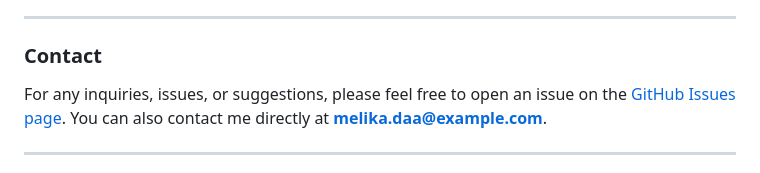
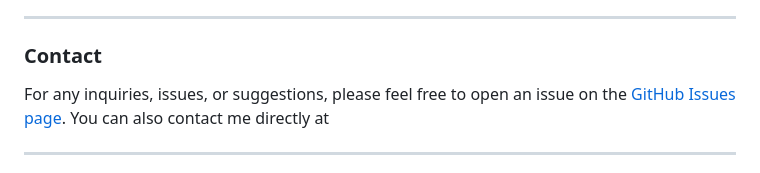
Before and after one commit to melikaDaa/RealEstate-CleanArchitecture, a Markdown page: README.md, the part around the change. Rendered like a GitHub page.

```diff
--- a/README.md
+++ b/README.md
@@ -127,7 +127,7 @@ This project is licensed under the MIT License - see the [LICENSE](LICENSE) file
 
 ### **Contact**
 
-For any inquiries, issues, or suggestions, please feel free to open an issue on the [GitHub Issues page](https://github.com/melikaDaa/RealEstate-CleanArchitecture/issues). You can also contact me directly at **melika.daa@example.com**.
+For any inquiries, issues, or suggestions, please feel free to open an issue on the [GitHub Issues page](https://github.com/melikaDaa/RealEstate-CleanArchitecture/issues). You can also contact me directly at
 
 ---
 
```
